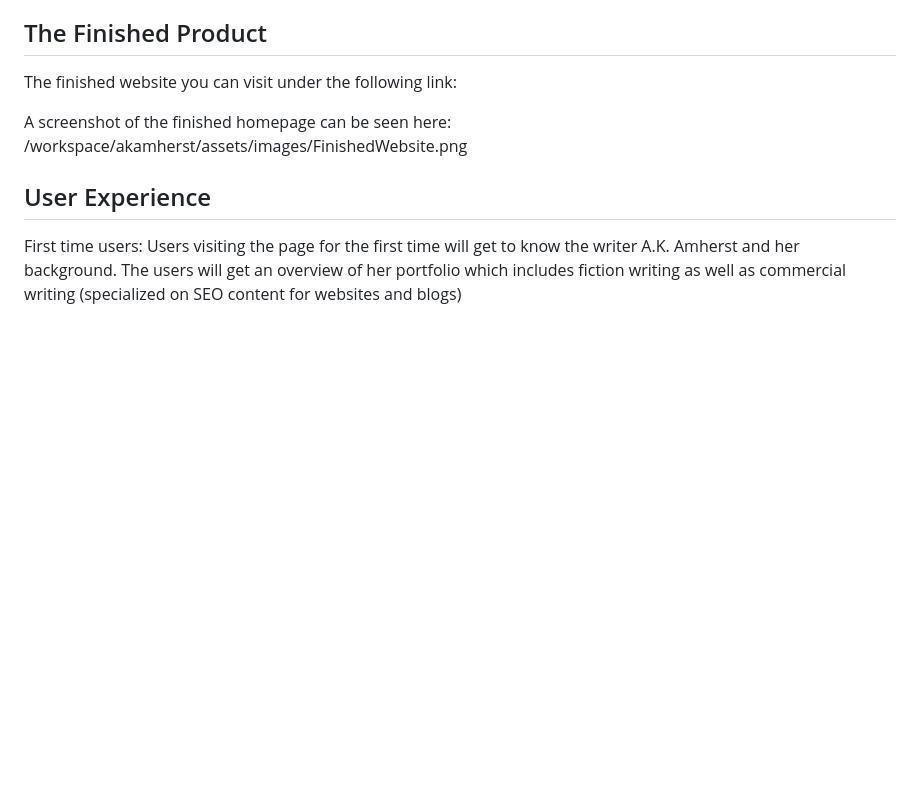
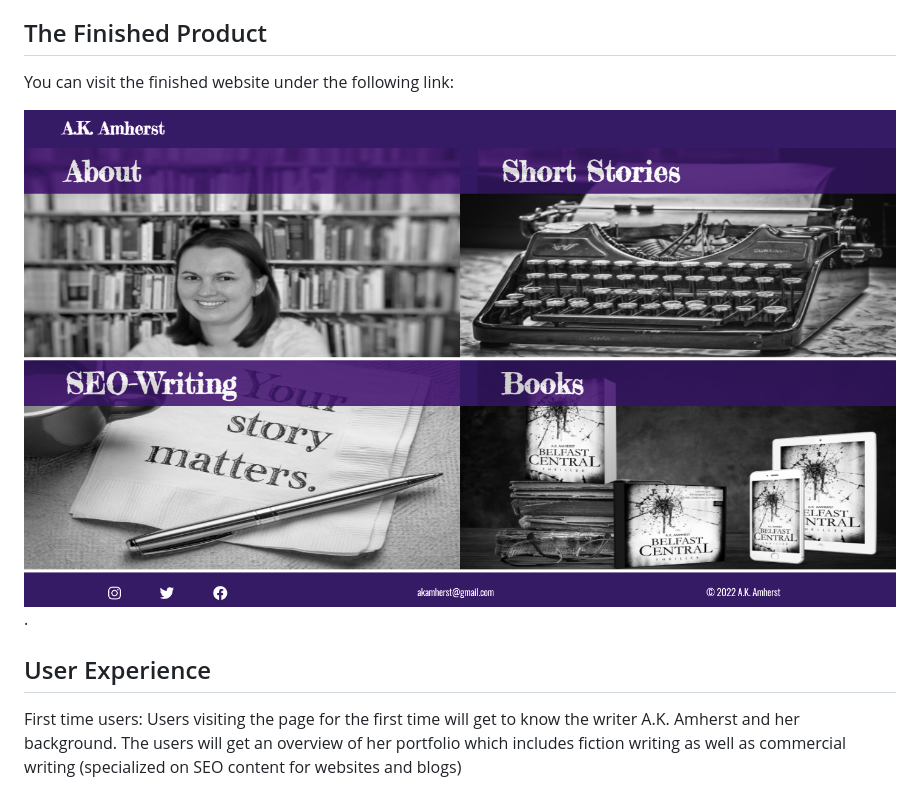
Before and after one commit to Code-Institute-Submissions/andreagorsche-akamherst_AugResub, a Markdown page: README.md, the part around the change printed below. GitHub-like rendering; pictures changed too: assets/images/readme/akamherst_startingpage.png (added); blank space fills up the shorter version.

```diff
--- a/README.md
+++ b/README.md
@@ -5,10 +5,9 @@
 this is a website about the novel and content writer A.K. Amherst. Here you will find information about the Austrian writer and her work.
 
 ## The Finished Product
-The finished website you can visit under the following link:
+You can visit the finished website under the following link:
 
-A screenshot of the finished homepage can be seen here:
-/workspace/akamherst/assets/images/FinishedWebsite.png
+![A.K.Amherst Starting Page Screenshot](assets/images/readme/akamherst_startingpage.png "A.K.Amherst Starting Page").
 
 ## User Experience
 
```
Also changed, not shown: other parts of README.md (+29 -11 lines), 8 other files.
